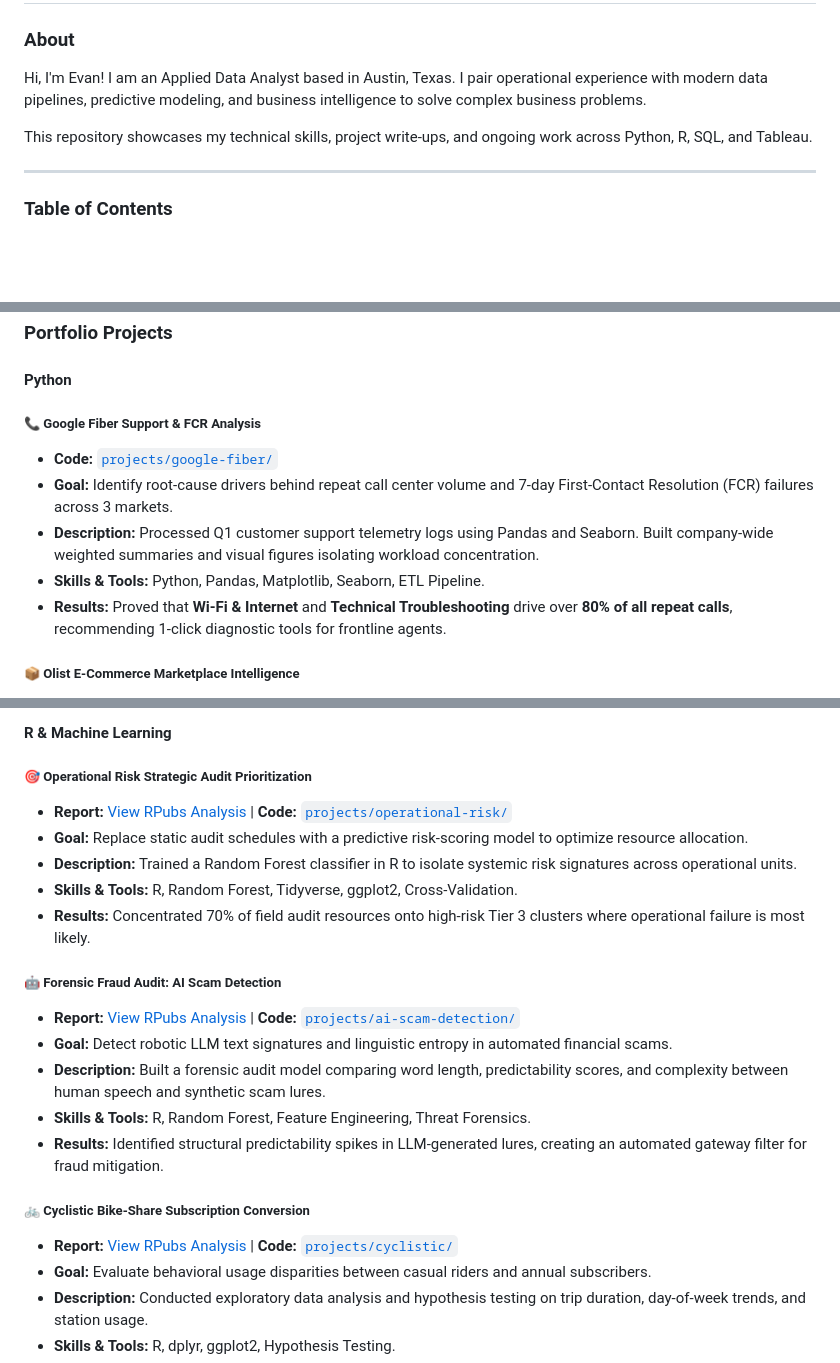
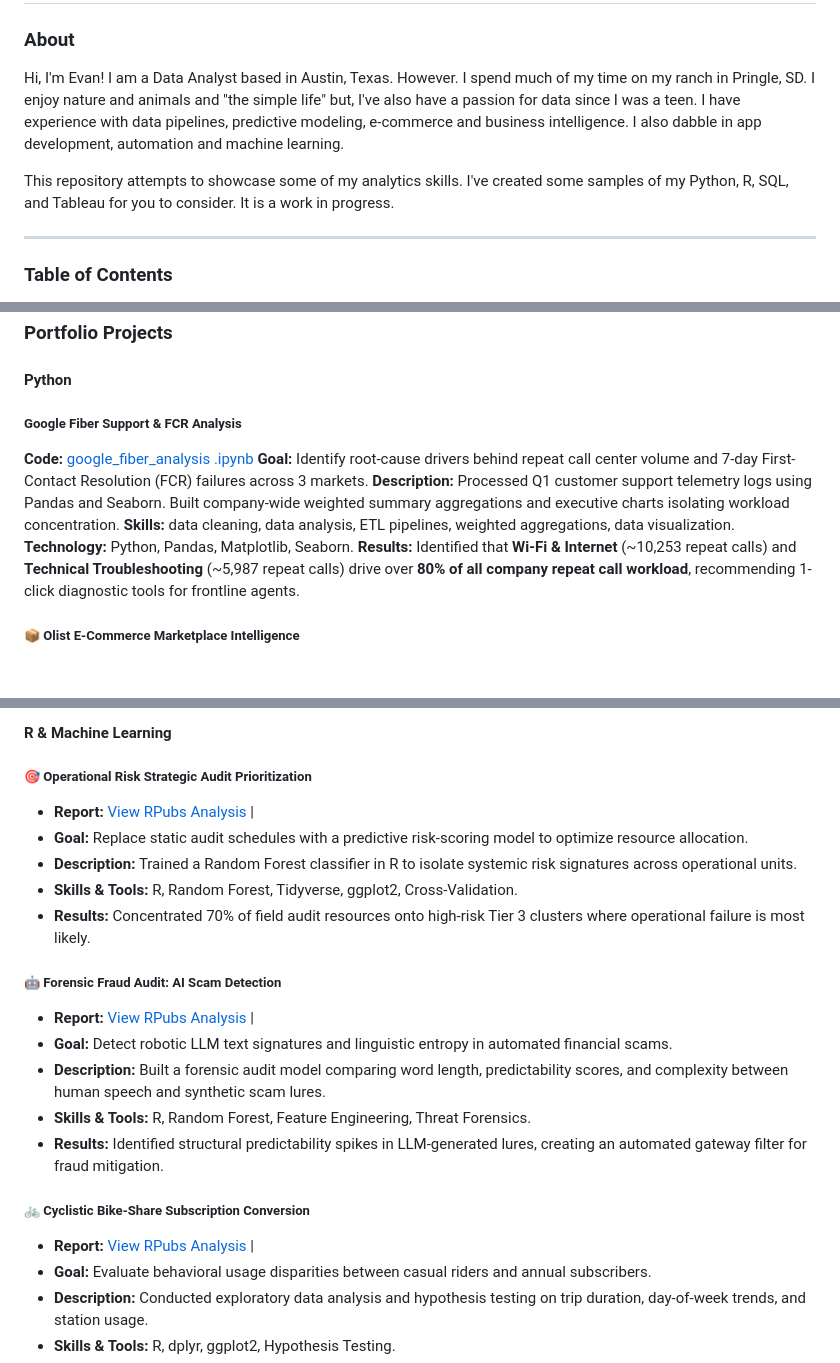
Before and after one commit to edeaver06/Data_Analytics_Portfolio, a Markdown page: README.md, 3 parts joined by grey strips. Rendered like a GitHub page; blank space fills up the shorter version.

Commit message:
Revise README for clarity and project updates
Updated personal introduction and project descriptions for clarity and detail. Improved formatting and added links to relevant code.

```diff
--- a/README.md
+++ b/README.md
@@ -1,9 +1,9 @@
 # Evan Deaver - Data Analyst Portfolio
 
 ### About
-Hi, I'm Evan! I am an Applied Data Analyst based in Austin, Texas. I pair operational experience with modern data pipelines, predictive modeling, and business intelligence to solve complex business problems.
+Hi, I'm Evan! I am a Data Analyst based in Austin, Texas. However. I spend much of my time on my ranch in Pringle, SD. I enjoy nature and animals and "the simple life" but, I've also have a passion for data since I was a teen.  I have experience with data pipelines, predictive modeling, e-commerce and business intelligence. I also dabble in app development, automation and machine learning.
 
-This repository showcases my technical skills, project write-ups, and ongoing work across Python, R, SQL, and Tableau.
+This repository attempts to showcase some of my analytics skills. I've created some samples of my Python, R, SQL, and Tableau for you to consider. It is a work in progress.
 
 ---
 
@@ -21,12 +21,13 @@ This repository showcases my technical skills, project write-ups, and ongoing wo
 
 #### Python
 
-##### 📞 Google Fiber Support & FCR Analysis
-* **Code:** [`projects/google-fiber/`](projects/google-fiber/)
-* **Goal:** Identify root-cause drivers behind repeat call center volume and 7-day First-Contact Resolution (FCR) failures across 3 markets.
-* **Description:** Processed Q1 customer support telemetry logs using Pandas and Seaborn. Built company-wide weighted summaries and visual figures isolating workload concentration.
-* **Skills & Tools:** Python, Pandas, Matplotlib, Seaborn, ETL Pipeline.
-* **Results:** Proved that **Wi-Fi & Internet** and **Technical Troubleshooting** drive over **80% of all repeat calls**, recommending 1-click diagnostic tools for frontline agents.
+##### Google Fiber Support & FCR Analysis
+**Code:** [google_fiber_analysis .ipynb](https://github.com/edeaver06/google-fiber-fcr/blob/master/google_fiber_analysis.ipynb)
+**Goal:** Identify root-cause drivers behind repeat call center volume and 7-day First-Contact Resolution (FCR) failures across 3 markets.
+**Description:** Processed Q1 customer support telemetry logs using Pandas and Seaborn. Built company-wide weighted summary aggregations and executive charts isolating workload concentration.
+**Skills:** data cleaning, data analysis, ETL pipelines, weighted aggregations, data visualization.
+**Technology:** Python, Pandas, Matplotlib, Seaborn.
+**Results:** Identified that **Wi-Fi & Internet** (~10,253 repeat calls) and **Technical Troubleshooting** (~5,987 repeat calls) drive over **80% of all company repeat call workload**, recommending 1-click diagnostic tools for frontline agents.
 
 ##### 📦 Olist E-Commerce Marketplace Intelligence
 * **Code:** [`projects/olist-ecommerce/`](projects/olist-ecommerce/)
@@ -40,21 +41,21 @@ This repository showcases my technical skills, project write-ups, and ongoing wo
 #### R & Machine Learning
 
 ##### 🎯 Operational Risk Strategic Audit Prioritization
-* **Report:** [View RPubs Analysis](https://rpubs.com/slammerjammer/1422063) | **Code:** [`projects/operational-risk/`](projects/operational-risk/)
+* **Report:** [View RPubs Analysis](https://rpubs.com/slammerjammer/1422063) |
 * **Goal:** Replace static audit schedules with a predictive risk-scoring model to optimize resource allocation.
 * **Description:** Trained a Random Forest classifier in R to isolate systemic risk signatures across operational units.
 * **Skills & Tools:** R, Random Forest, Tidyverse, ggplot2, Cross-Validation.
 * **Results:** Concentrated 70% of field audit resources onto high-risk Tier 3 clusters where operational failure is most likely.
 
 ##### 🤖 Forensic Fraud Audit: AI Scam Detection
-* **Report:** [View RPubs Analysis](https://rpubs.com/slammerjammer/1423363) | **Code:** [`projects/ai-scam-detection/`](projects/ai-scam-detection/)
+* **Report:** [View RPubs Analysis](https://rpubs.com/slammerjammer/1423363) |
 * **Goal:** Detect robotic LLM text signatures and linguistic entropy in automated financial scams.
 * **Description:** Built a forensic audit model comparing word length, predictability scores, and complexity between human speech and synthetic scam lures.
 * **Skills & Tools:** R, Random Forest, Feature Engineering, Threat Forensics.
 * **Results:** Identified structural predictability spikes in LLM-generated lures, creating an automated gateway filter for fraud mitigation.
 
 ##### 🚲 Cyclistic Bike-Share Subscription Conversion
-* **Report:** [View RPubs Analysis](https://rpubs.com/slammerjammer/1371255) | **Code:** [`projects/cyclistic/`](projects/cyclistic/)
+* **Report:** [View RPubs Analysis](https://rpubs.com/slammerjammer/1371255) |
 * **Goal:** Evaluate behavioral usage disparities between casual riders and annual subscribers.
 * **Description:** Conducted exploratory data analysis and hypothesis testing on trip duration, day-of-week trends, and station usage.
 * **Skills & Tools:** R, dplyr, ggplot2, Hypothesis Testing.
```
